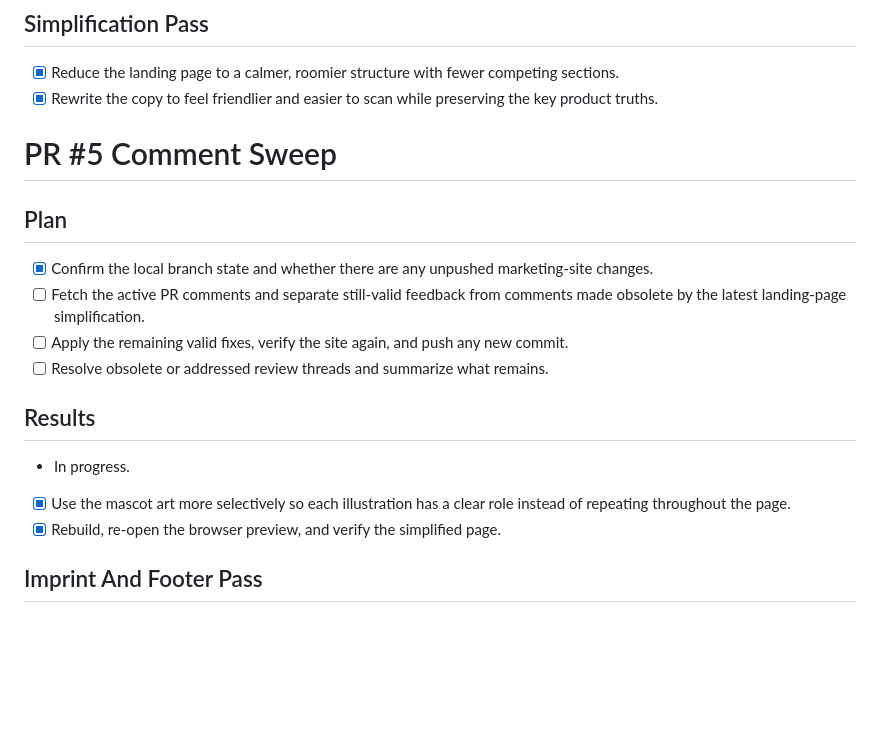
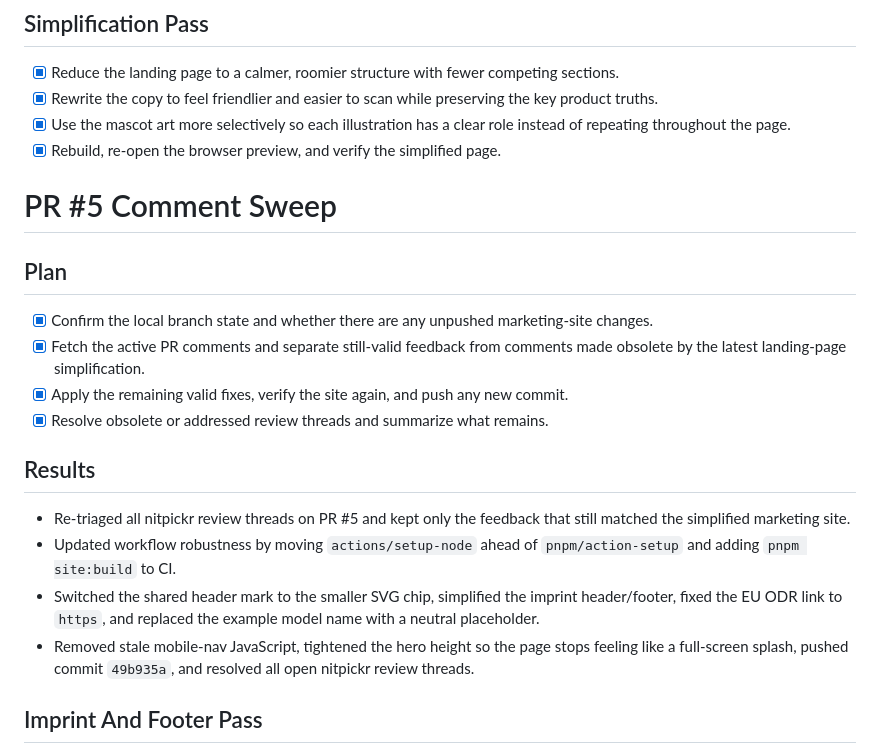
Before and after one commit to rubenspessoa/nitpickr, a Markdown page: tasks/todo.md, the part around the change. Rendered like a GitHub page; blank space fills up the shorter version.

Commit message:
Document PR comment sweep

```diff
--- a/tasks/todo.md
+++ b/tasks/todo.md
@@ -258,21 +258,24 @@
 
 - [x] Reduce the landing page to a calmer, roomier structure with fewer competing sections.
 - [x] Rewrite the copy to feel friendlier and easier to scan while preserving the key product truths.
+- [x] Use the mascot art more selectively so each illustration has a clear role instead of repeating throughout the page.
+- [x] Rebuild, re-open the browser preview, and verify the simplified page.
 
 # PR #5 Comment Sweep
 
 ## Plan
 
 - [x] Confirm the local branch state and whether there are any unpushed marketing-site changes.
-- [ ] Fetch the active PR comments and separate still-valid feedback from comments made obsolete by the latest landing-page simplification.
-- [ ] Apply the remaining valid fixes, verify the site again, and push any new commit.
-- [ ] Resolve obsolete or addressed review threads and summarize what remains.
+- [x] Fetch the active PR comments and separate still-valid feedback from comments made obsolete by the latest landing-page simplification.
+- [x] Apply the remaining valid fixes, verify the site again, and push any new commit.
+- [x] Resolve obsolete or addressed review threads and summarize what remains.
 
 ## Results
 
-- In progress.
-- [x] Use the mascot art more selectively so each illustration has a clear role instead of repeating throughout the page.
-- [x] Rebuild, re-open the browser preview, and verify the simplified page.
+- Re-triaged all nitpickr review threads on PR #5 and kept only the feedback that still matched the simplified marketing site.
+- Updated workflow robustness by moving `actions/setup-node` ahead of `pnpm/action-setup` and adding `pnpm site:build` to CI.
+- Switched the shared header mark to the smaller SVG chip, simplified the imprint header/footer, fixed the EU ODR link to `https`, and replaced the example model name with a neutral placeholder.
+- Removed stale mobile-nav JavaScript, tightened the hero height so the page stops feeling like a full-screen splash, pushed commit `49b935a`, and resolved all open nitpickr review threads.
 
 ## Imprint And Footer Pass
 
```
